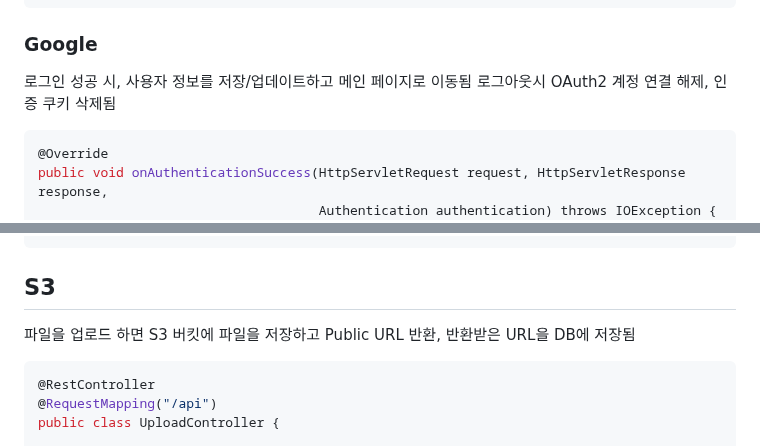
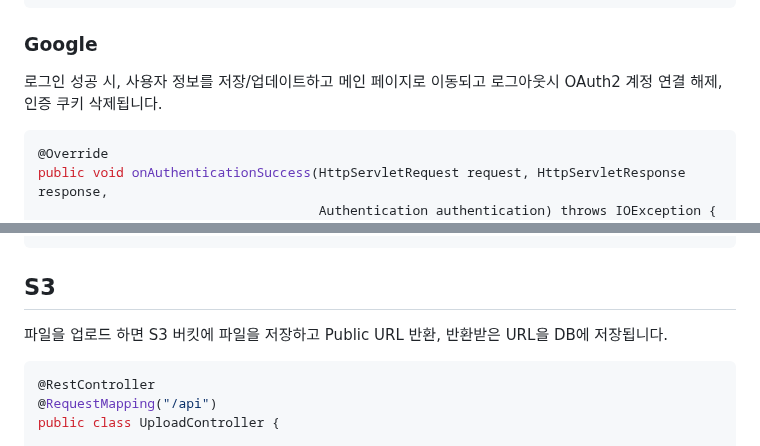
Before and after one commit to Pick-Fit/Back-end, a Markdown page: README.md, 2 parts joined by grey strips. GitHub-like rendering.

````diff
--- a/README.md
+++ b/README.md
@@ -163,8 +163,8 @@ public WishlistEntity addToWishlist(WishlistDto wishlistDto) {
 }
 ```
 ### Google
-로그인 성공 시, 사용자 정보를 저장/업데이트하고 메인 페이지로 이동됨
-로그아웃시 OAuth2 계정 연결 해제, 인증 쿠키 삭제됨
+로그인 성공 시, 사용자 정보를 저장/업데이트하고 메인 페이지로 이동되고
+로그아웃시 OAuth2 계정 연결 해제, 인증 쿠키 삭제됩니다.
 ```js
 @Override
 public void onAuthenticationSuccess(HttpServletRequest request, HttpServletResponse response,
@@ -186,7 +186,7 @@ public void onAuthenticationSuccess(HttpServletRequest request, HttpServletRespo
 
 ```
 ## S3
-파일을 업로드 하면 S3 버킷에 파일을 저장하고 Public URL 반환, 반환받은 URL을 DB에 저장됨
+파일을 업로드 하면 S3 버킷에 파일을 저장하고 Public URL 반환, 반환받은 URL을 DB에 저장됩니다.
 ```js
 @RestController
 @RequestMapping("/api")
````
